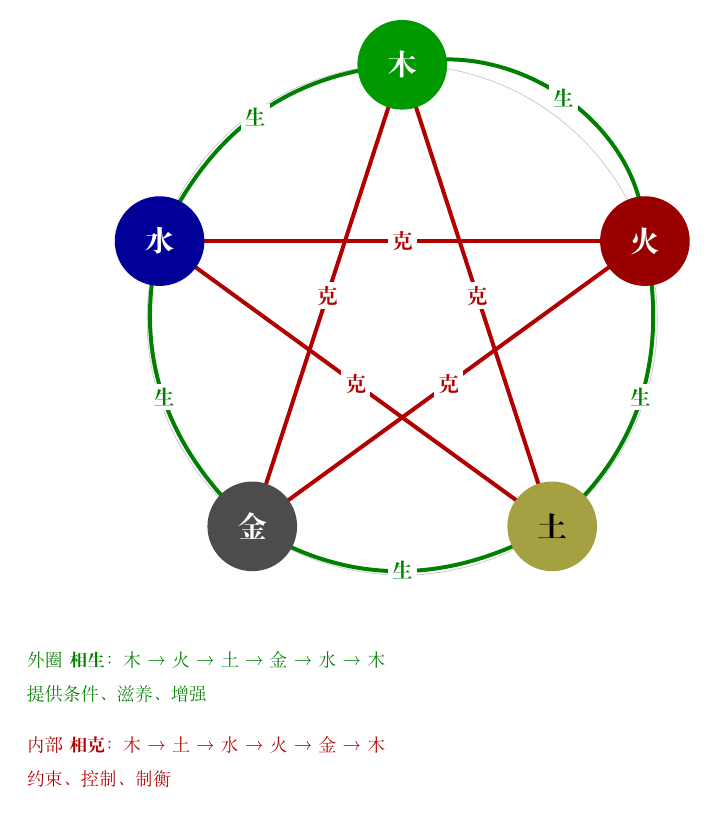
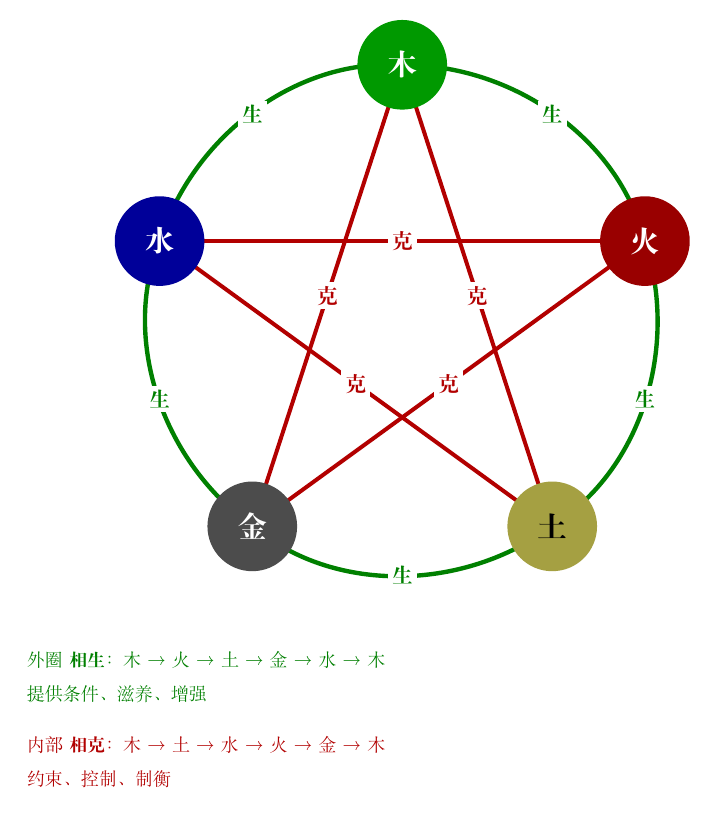
Before and after one commit to kasperyhr/shushu-notes, a LaTeX figure (diagrams/source/five-elements-relations.tex): the whole page. Compiled offline with XeLaTeX.

Commit message:
Refine five elements and sanhui diagram layout

```diff
--- a/diagrams/source/five-elements-relations.tex
+++ b/diagrams/source/five-elements-relations.tex
@@ -16,28 +13,33 @@
   \coordinate (jin)  at (234:3.0);
   \coordinate (shui) at (162:3.0);
 
-  % 相生: outer arc arrows (clockwise)
-  \draw[green!50!black, ultra thick, ->, >=Stealth, line width=2pt]
-    (mu)   to[bend left=50] node[font=\normalsize\bfseries, midway, fill=white, inner sep=2pt] {生} (huo);
-  \draw[green!50!black, ultra thick, ->, >=Stealth, line width=2pt]
-    (huo)  to[bend left=30] node[font=\normalsize\bfseries, midway, fill=white, inner sep=2pt] {生} (tu);
-  \draw[green!50!black, ultra thick, ->, >=Stealth, line width=2pt]
-    (tu)   to[bend left=30] node[font=\normalsize\bfseries, midway, fill=white, inner sep=2pt] {生} (jin);
-  \draw[green!50!black, ultra thick, ->, >=Stealth, line width=2pt]
-    (jin)  to[bend left=30] node[font=\normalsize\bfseries, midway, fill=white, inner sep=2pt] {生} (shui);
-  \draw[green!50!black, ultra thick, ->, >=Stealth, line width=2pt]
-    (shui) to[bend left=30] node[font=\normalsize\bfseries, midway, fill=white, inner sep=2pt] {生} (mu);
+  % 相生: outer circular arcs (clockwise, 72° each)
+  \draw[green!50!black, line width=2.2pt, ->, >=Stealth]
+    (mu)   arc[start angle=90,  delta angle=-72, radius=3.0]
+    node[font=\normalsize\bfseries, pos=0.5, fill=white, inner sep=2pt] {生};
+  \draw[green!50!black, line width=2.2pt, ->, >=Stealth]
+    (huo)  arc[start angle=18,  delta angle=-72, radius=3.0]
+    node[font=\normalsize\bfseries, pos=0.5, fill=white, inner sep=2pt] {生};
+  \draw[green!50!black, line width=2.2pt, ->, >=Stealth]
+    (tu)   arc[start angle=306, delta angle=-72, radius=3.0]
+    node[font=\normalsize\bfseries, pos=0.5, fill=white, inner sep=2pt] {生};
+  \draw[green!50!black, line width=2.2pt, ->, >=Stealth]
+    (jin)  arc[start angle=234, delta angle=-72, radius=3.0]
+    node[font=\normalsize\bfseries, pos=0.5, fill=white, inner sep=2pt] {生};
+  \draw[green!50!black, line width=2.2pt, ->, >=Stealth]
+    (shui) arc[start angle=162, delta angle=-72, radius=3.0]
+    node[font=\normalsize\bfseries, pos=0.5, fill=white, inner sep=2pt] {生};
 
-  % 相克: internal star arrows
-  \draw[red!70!black, ultra thick, ->, >=Stealth, line width=2pt]
+  % 相克: internal star lines
+  \draw[red!70!black, line width=2pt, ->, >=Stealth]
     (mu)   -- node[font=\normalsize\bfseries, midway, fill=white, inner sep=2pt] {克} (tu);
-  \draw[red!70!black, ultra thick, ->, >=Stealth, line width=2pt]
+  \draw[red!70!black, line width=2pt, ->, >=Stealth]
     (tu)   -- node[font=\normalsize\bfseries, midway, fill=white, inner sep=2pt] {克} (shui);
-  \draw[red!70!black, ultra thick, ->, >=Stealth, line width=2pt]
+  \draw[red!70!black, line width=2pt, ->, >=Stealth]
     (shui) -- node[font=\normalsize\bfseries, midway, fill=white, inner sep=2pt] {克} (huo);
-  \draw[red!70!black, ultra thick, ->, >=Stealth, line width=2pt]
+  \draw[red!70!black, line width=2pt, ->, >=Stealth]
     (huo)  -- node[font=\normalsize\bfseries, midway, fill=white, inner sep=2pt] {克} (jin);
-  \draw[red!70!black, ultra thick, ->, >=Stealth, line width=2pt]
+  \draw[red!70!black, line width=2pt, ->, >=Stealth]
     (jin)  -- node[font=\normalsize\bfseries, midway, fill=white, inner sep=2pt] {克} (mu);
 
   % Nodes
```
Also changed, not shown: diagrams/source/earthly-branches-sanhui.tex (+14 -10 lines), diagrams/source/five-elements-relations.tex (6 more changed lines).
